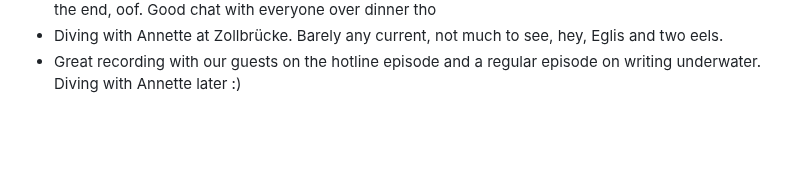
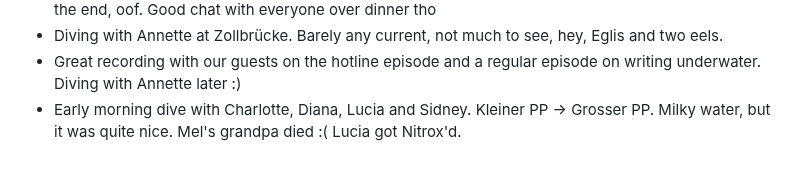
Before and after one commit to AVGP/50linesofcode, a Markdown page: log-raw/2024.md, the part around the change. Drawn GitHub-style; blank space fills up the shorter version.

```diff
--- a/log-raw/2024.md
+++ b/log-raw/2024.md
@@ -232,3 +232,4 @@
 - Dive at Brougierpark with Alex, Thimo and Susanne. Had removed weights before so I got too light at the end, oof. Good chat with everyone over dinner tho
 - Diving with Annette at Zollbrücke. Barely any current, not much to see, hey, Eglis and two eels.
 - Great recording with our guests on the hotline episode and a regular episode on writing underwater. Diving with Annette later :)
+- Early morning dive with Charlotte, Diana, Lucia and Sidney. Kleiner PP -> Grosser PP. Milky water, but it was quite nice. Mel's grandpa died :( Lucia got Nitrox'd.
```
